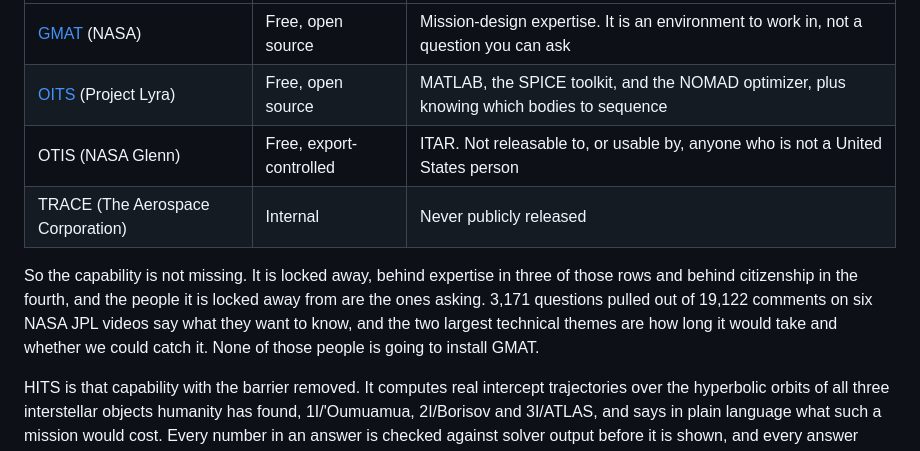
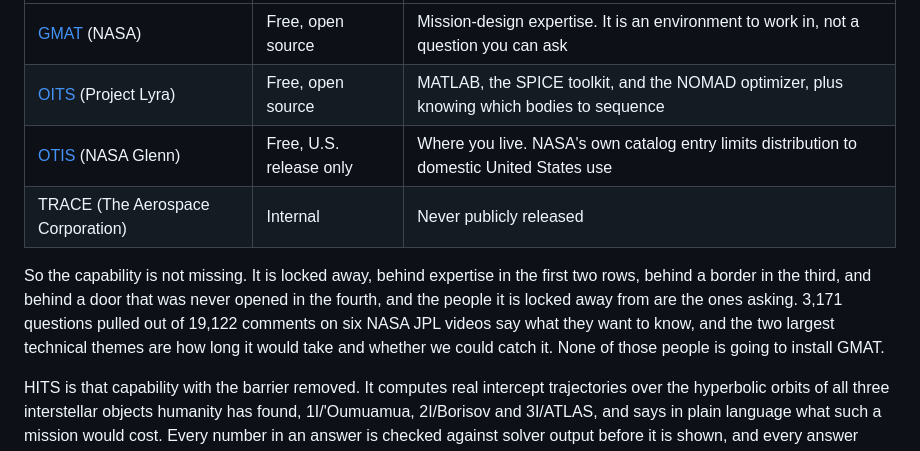
Before and after one commit to sh4wnbk/hits, a Markdown page: README.md, the part around the change. Rendered like a GitHub page.

Commit message:
docs: link OTIS to the page that states its own restriction
The OTIS row asserted ITAR and carried no link, because the version I checked
was OTIS4 at otis.grc.nasa.gov and that host no longer resolves. LEW-20403-1
is OTIS5, it resolves, and it is the better citation: a reader clicking it
sees NASA restricting the tool rather than this README claiming NASA does.

The words now match the page. OTIS5 dropped the ITAR-controlled code, so a
flat ITAR claim pointing at the OTIS5 entry would have been a small mismatch
in the one direction this repository can least afford. What the entry actually
says is "U.S. Release Only", that the software does not contain code subject
to ITAR, and that the developers still intend it to be limited to domestic
USA-only use. That is still a real barrier to public access and it is now
independently checkable.

The paragraph under the table said the fourth row was citizenship, which was
the ITAR framing and is wrong twice over: OTIS5 is about where distribution
goes, not who a person is, and TRACE is not an expertise barrier at all. Now
it names the four barriers as they are.

Co-Authored-By: Claude Opus 5 <noreply@anthropic.com>
Claude-Session: https://claude.ai/code/session_01U71rAUKUErGoMiMLr7Urxb

```diff
--- a/README.md
+++ b/README.md
@@ -10,15 +10,16 @@ reachable.
 |---|---|---|
 | [GMAT](https://software.nasa.gov/software/GSC-17177-1) (NASA) | Free, open source | Mission-design expertise. It is an environment to work in, not a question you can ask |
 | [OITS](https://github.com/AdamHibberd/Optimum_Interplanetary_Trajectory) (Project Lyra) | Free, open source | MATLAB, the SPICE toolkit, and the NOMAD optimizer, plus knowing which bodies to sequence |
-| OTIS (NASA Glenn) | Free, export-controlled | ITAR. Not releasable to, or usable by, anyone who is not a United States person |
+| [OTIS](https://software.nasa.gov/software/LEW-20403-1) (NASA Glenn) | Free, U.S. release only | Where you live. NASA's own catalog entry limits distribution to domestic United States use |
 | TRACE (The Aerospace Corporation) | Internal | Never publicly released |
 
-So the capability is not missing. It is locked away, behind expertise in three
-of those rows and behind citizenship in the fourth, and the people it is locked
-away from are the ones asking. 3,171 questions pulled out of 19,122 comments on
-six NASA JPL videos say what they want to know, and the two largest technical
-themes are how long it would take and whether we could catch it. None of those
-people is going to install GMAT.
+So the capability is not missing. It is locked away, behind expertise in the
+first two rows, behind a border in the third, and behind a door that was never
+opened in the fourth, and the people it is locked away from are the ones
+asking. 3,171 questions pulled out of 19,122 comments on six NASA JPL videos
+say what they want to know, and the two largest technical themes are how long
+it would take and whether we could catch it. None of those people is going to
+install GMAT.
 
 HITS is that capability with the barrier removed. It computes real intercept
 trajectories over the hyperbolic orbits of all three interstellar objects
```
